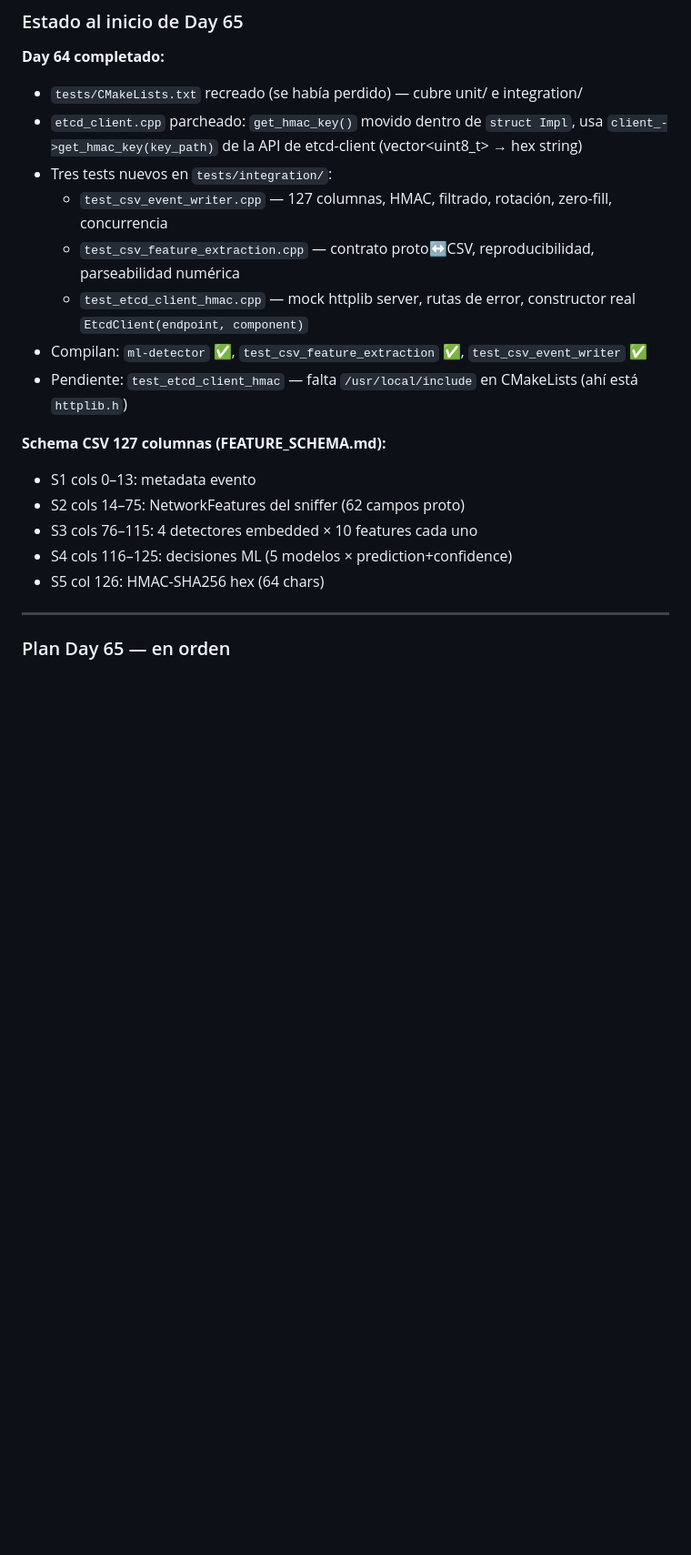
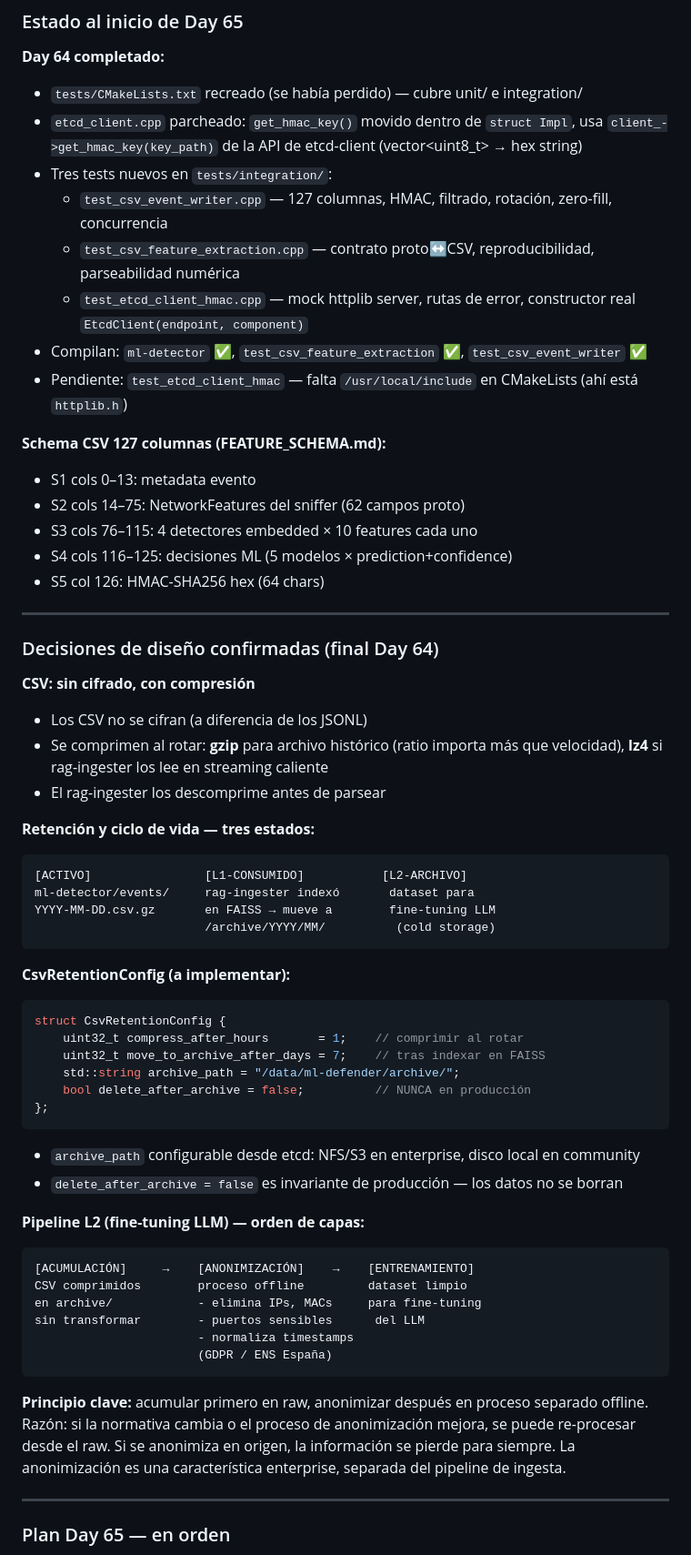
Before and after one commit to alonsoir/test-zeromq-c-, a Markdown page: PROMPT_CONTINUE_CLAUDE.md, the part around one of its changes. Shown at 91% size. Drawn GitHub-style; blank space fills up the shorter version.

````diff
--- a/PROMPT_CONTINUE_CLAUDE.md
+++ b/PROMPT_CONTINUE_CLAUDE.md
@@ -7,9 +7,9 @@
 - `tests/CMakeLists.txt` recreado (se había perdido) — cubre unit/ e integration/
 - `etcd_client.cpp` parcheado: `get_hmac_key()` movido dentro de `struct Impl`, usa `client_->get_hmac_key(key_path)` de la API de etcd-client (vector<uint8_t> → hex string)
 - Tres tests nuevos en `tests/integration/`:
-    - `test_csv_event_writer.cpp` — 127 columnas, HMAC, filtrado, rotación, zero-fill, concurrencia
-    - `test_csv_feature_extraction.cpp` — contrato proto↔CSV, reproducibilidad, parseabilidad numérica
-    - `test_etcd_client_hmac.cpp` — mock httplib server, rutas de error, constructor real `EtcdClient(endpoint, component)`
+  - `test_csv_event_writer.cpp` — 127 columnas, HMAC, filtrado, rotación, zero-fill, concurrencia
+  - `test_csv_feature_extraction.cpp` — contrato proto↔CSV, reproducibilidad, parseabilidad numérica
+  - `test_etcd_client_hmac.cpp` — mock httplib server, rutas de error, constructor real `EtcdClient(endpoint, component)`
 - Compilan: `ml-detector` ✅, `test_csv_feature_extraction` ✅, `test_csv_event_writer` ✅
 - Pendiente: `test_etcd_client_hmac` — falta `/usr/local/include` en CMakeLists (ahí está `httplib.h`)
 
@@ -19,6 +19,50 @@
 - S3 cols 76–115: 4 detectores embedded × 10 features cada uno
 - S4 cols 116–125: decisiones ML (5 modelos × prediction+confidence)
 - S5 col 126: HMAC-SHA256 hex (64 chars)
+
+---
+
+### Decisiones de diseño confirmadas (final Day 64)
+
+**CSV: sin cifrado, con compresión**
+- Los CSV no se cifran (a diferencia de los JSONL)
+- Se comprimen al rotar: **gzip** para archivo histórico (ratio importa más que velocidad), **lz4** si rag-ingester los lee en streaming caliente
+- El rag-ingester los descomprime antes de parsear
+
+**Retención y ciclo de vida — tres estados:**
+```
+[ACTIVO]                [L1-CONSUMIDO]           [L2-ARCHIVO]
+ml-detector/events/     rag-ingester indexó       dataset para
+YYYY-MM-DD.csv.gz       en FAISS → mueve a        fine-tuning LLM
+                        /archive/YYYY/MM/          (cold storage)
+```
+
+**CsvRetentionConfig (a implementar):**
+```cpp
+struct CsvRetentionConfig {
+    uint32_t compress_after_hours       = 1;    // comprimir al rotar
+    uint32_t move_to_archive_after_days = 7;    // tras indexar en FAISS
+    std::string archive_path = "/data/ml-defender/archive/";
+    bool delete_after_archive = false;          // NUNCA en producción
+};
+```
+- `archive_path` configurable desde etcd: NFS/S3 en enterprise, disco local en community
+- `delete_after_archive = false` es invariante de producción — los datos no se borran
+
+**Pipeline L2 (fine-tuning LLM) — orden de capas:**
+```
+[ACUMULACIÓN]     →    [ANONIMIZACIÓN]    →    [ENTRENAMIENTO]
+CSV comprimidos        proceso offline         dataset limpio
+en archive/            - elimina IPs, MACs     para fine-tuning
+sin transformar        - puertos sensibles      del LLM
+                       - normaliza timestamps
+                       (GDPR / ENS España)
+```
+
+**Principio clave:** acumular primero en raw, anonimizar después en proceso separado offline.
+Razón: si la normativa cambia o el proceso de anonimización mejora, se puede re-procesar
+desde el raw. Si se anonimiza en origen, la información se pierde para siempre.
+La anonimización es una característica enterprise, separada del pipeline de ingesta.
 
 ---
 
````
Also changed, not shown: other parts of PROMPT_CONTINUE_CLAUDE.md (+13 -8 lines), docs/BACKLOG.md (+212 -250 lines).
